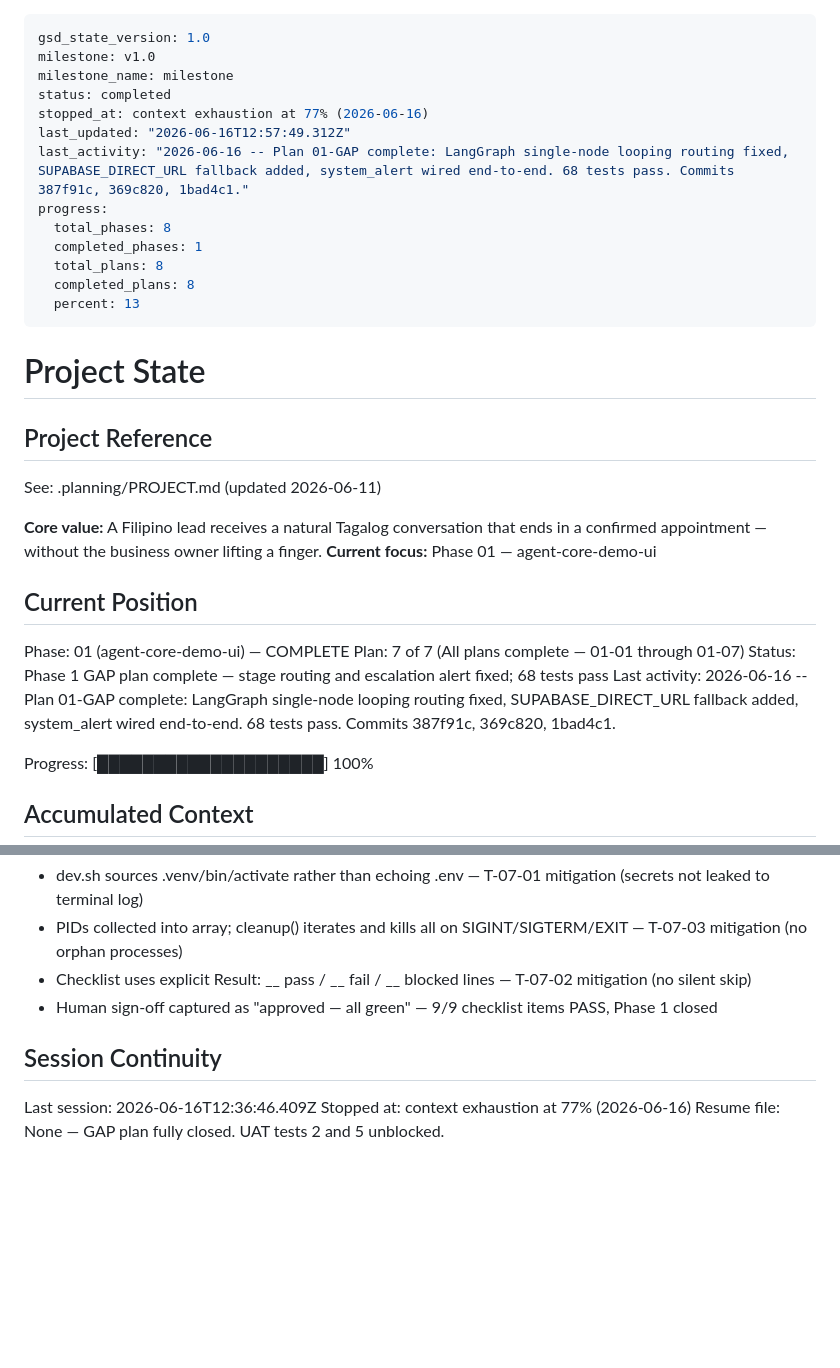
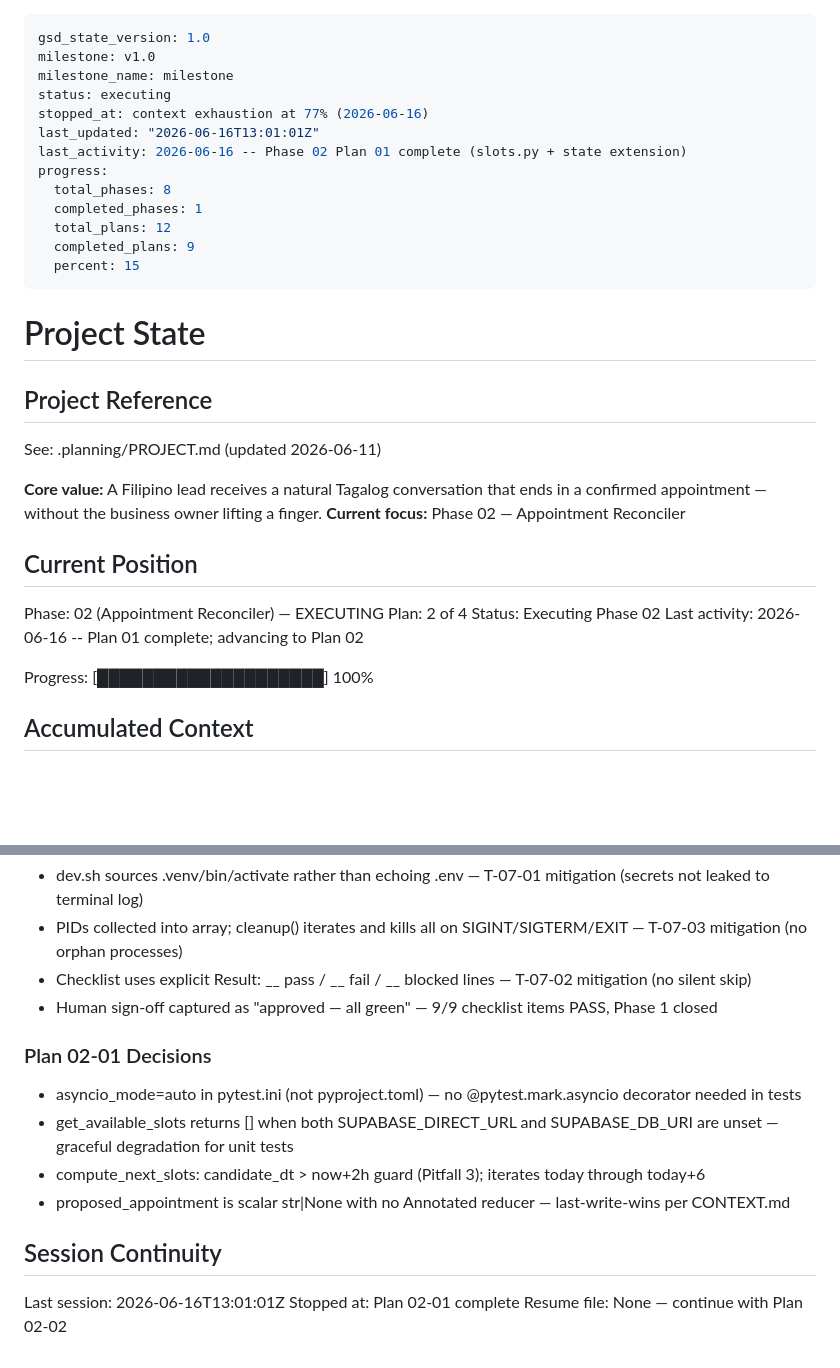
Before and after one commit to JivSTuban/ottobot, a Markdown page: .planning/STATE.md, 2 parts joined by grey strips. GitHub-like rendering; blank space fills up the shorter version.

Commit message:
docs(02-01): complete slot math helper plan - SUMMARY and STATE updated
- 9 tests pass (77 total, 0 regressions)
- agent/slots.py and agent/state.py shipped
- STATE advanced to Plan 2 of 4

```diff
--- a/.planning/STATE.md
+++ b/.planning/STATE.md
@@ -2,16 +2,16 @@
 gsd_state_version: 1.0
 milestone: v1.0
 milestone_name: milestone
-status: completed
+status: executing
 stopped_at: context exhaustion at 77% (2026-06-16)
-last_updated: "2026-06-16T12:57:49.312Z"
-last_activity: "2026-06-16 -- Plan 01-GAP complete: LangGraph single-node looping routing fixed, SUPABASE_DIRECT_URL fallback added, system_alert wired end-to-end. 68 tests pass. Commits 387f91c, 369c820, 1bad4c1."
+last_updated: "2026-06-16T13:01:01Z"
+last_activity: 2026-06-16 -- Phase 02 Plan 01 complete (slots.py + state extension)
 progress:
   total_phases: 8
   completed_phases: 1
-  total_plans: 8
-  completed_plans: 8
-  percent: 13
+  total_plans: 12
+  completed_plans: 9
+  percent: 15
 ---
 
 # Project State
@@ -21,14 +21,14 @@ progress:
 See: .planning/PROJECT.md (updated 2026-06-11)
 
 **Core value:** A Filipino lead receives a natural Tagalog conversation that ends in a confirmed appointment — without the business owner lifting a finger.
-**Current focus:** Phase 01 — agent-core-demo-ui
+**Current focus:** Phase 02 — Appointment Reconciler
 
 ## Current Position
 
-Phase: 01 (agent-core-demo-ui) — COMPLETE
-Plan: 7 of 7 (All plans complete — 01-01 through 01-07)
-Status: Phase 1 GAP plan complete — stage routing and escalation alert fixed; 68 tests pass
-Last activity: 2026-06-16 -- Plan 01-GAP complete: LangGraph single-node looping routing fixed, SUPABASE_DIRECT_URL fallback added, system_alert wired end-to-end. 68 tests pass. Commits 387f91c, 369c820, 1bad4c1.
+Phase: 02 (Appointment Reconciler) — EXECUTING
+Plan: 2 of 4
+Status: Executing Phase 02
+Last activity: 2026-06-16 -- Plan 01 complete; advancing to Plan 02
 
 Progress: [████████████████████] 100%
 
@@ -97,8 +97,15 @@ None yet.
 - Checklist uses explicit Result: __ pass / __ fail / __ blocked lines — T-07-02 mitigation (no silent skip)
 - Human sign-off captured as "approved — all green" — 9/9 checklist items PASS, Phase 1 closed
 
+### Plan 02-01 Decisions
+
+- asyncio_mode=auto in pytest.ini (not pyproject.toml) — no @pytest.mark.asyncio decorator needed in tests
+- get_available_slots returns [] when both SUPABASE_DIRECT_URL and SUPABASE_DB_URI are unset — graceful degradation for unit tests
+- compute_next_slots: candidate_dt > now+2h guard (Pitfall 3); iterates today through today+6
+- proposed_appointment is scalar str|None with no Annotated reducer — last-write-wins per CONTEXT.md
+
 ## Session Continuity
 
-Last session: 2026-06-16T12:36:46.409Z
-Stopped at: context exhaustion at 77% (2026-06-16)
-Resume file: None — GAP plan fully closed. UAT tests 2 and 5 unblocked.
+Last session: 2026-06-16T13:01:01Z
+Stopped at: Plan 02-01 complete
+Resume file: None — continue with Plan 02-02
```
Also changed, not shown: 1 other file.
